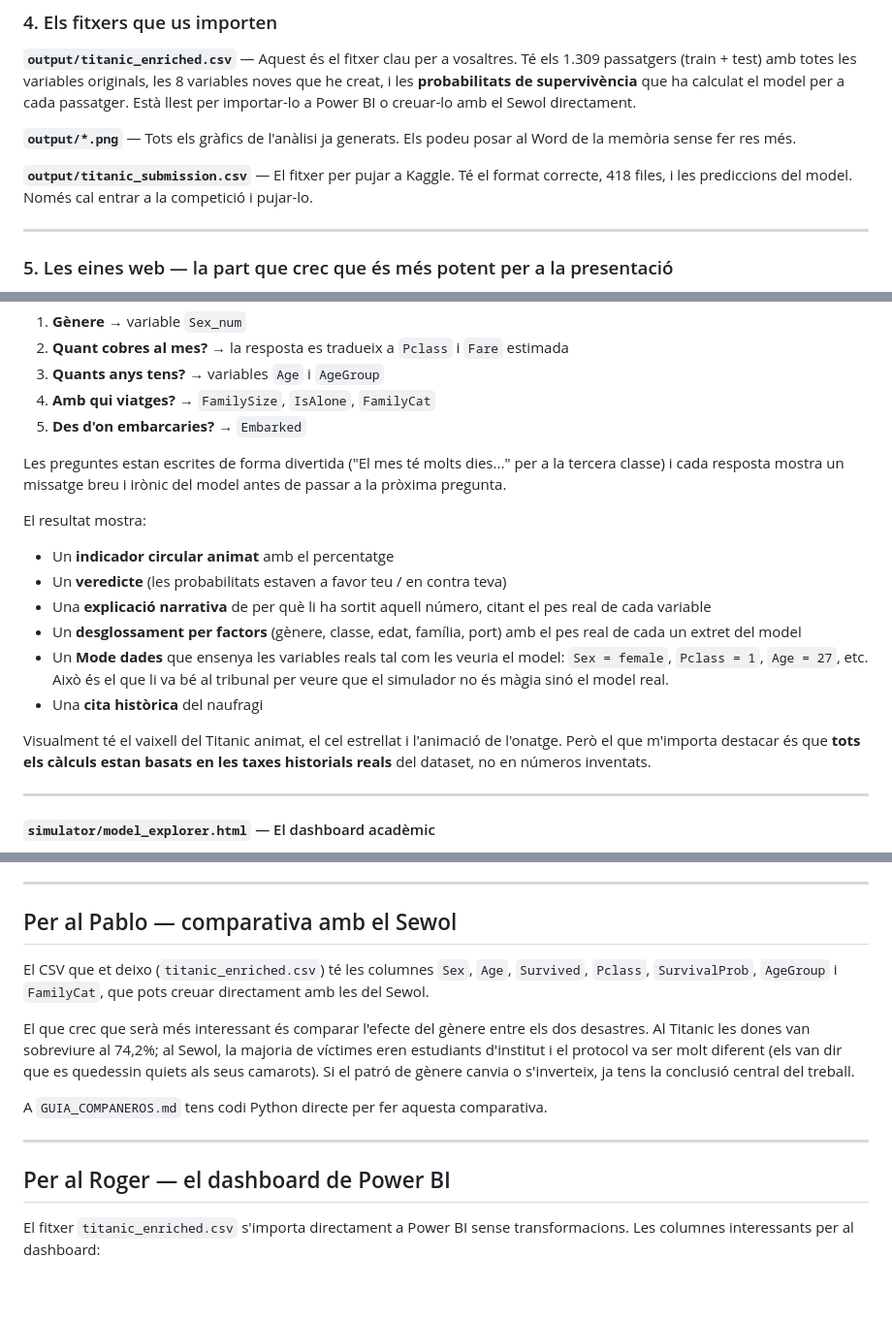
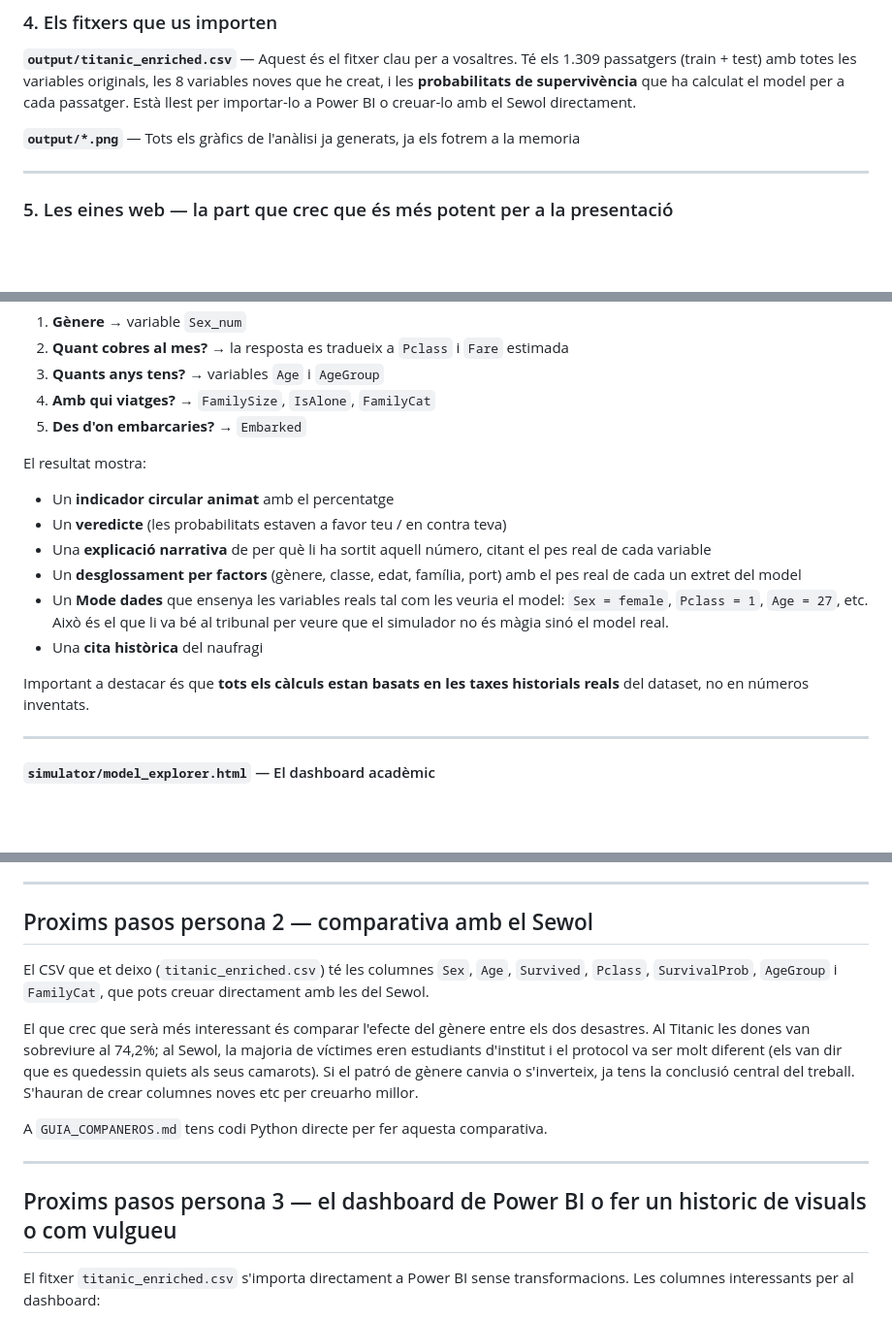
Before and after one commit to polfmh/titanic-survival-tfe, a Markdown page: docs/UPDATE_EQUIPO.md, 3 parts joined by grey strips. Shown at 97% size. Drawn GitHub-style; blank space fills up the shorter version.

```diff
--- a/docs/UPDATE_EQUIPO.md
+++ b/docs/UPDATE_EQUIPO.md
@@ -62,9 +62,8 @@ El factor més determinant és el **gènere** (28,7% del pes total del model), s
 
 **`output/titanic_enriched.csv`** — Aquest és el fitxer clau per a vosaltres. Té els 1.309 passatgers (train + test) amb totes les variables originals, les 8 variables noves que he creat, i les **probabilitats de supervivència** que ha calculat el model per a cada passatger. Està llest per importar-lo a Power BI o creuar-lo amb el Sewol directament.
 
-**`output/*.png`** — Tots els gràfics de l'anàlisi ja generats. Els podeu posar al Word de la memòria sense fer res més.
+**`output/*.png`** — Tots els gràfics de l'anàlisi ja generats, ja els fotrem a la memoria
 
-**`output/titanic_submission.csv`** — El fitxer per pujar a Kaggle. Té el format correcte, 418 files, i les prediccions del model. Només cal entrar a la competició i pujar-lo.
 
 ---
 
@@ -88,7 +87,6 @@ Les 5 preguntes estan directament lligades a les variables del model:
 4. **Amb qui viatges?** → `FamilySize`, `IsAlone`, `FamilyCat`
 5. **Des d'on embarcaries?** → `Embarked`
 
-Les preguntes estan escrites de forma divertida ("El mes té molts dies..." per a la tercera classe) i cada resposta mostra un missatge breu i irònic del model antes de passar a la pròxima pregunta.
 
 El resultat mostra:
 - Un **indicador circular animat** amb el percentatge
@@ -98,7 +96,7 @@ El resultat mostra:
 - Un **Mode dades** que ensenya les variables reals tal com les veuria el model: `Sex = female`, `Pclass = 1`, `Age = 27`, etc. Això és el que li va bé al tribunal per veure que el simulador no és màgia sinó el model real.
 - Una **cita històrica** del naufragi
 
-Visualment té el vaixell del Titanic animat, el cel estrellat i l'animació de l'onatge. Però el que m'importa destacar és que **tots els càlculs estan basats en les taxes historials reals** del dataset, no en números inventats.
+Important a destacar és que **tots els càlculs estan basats en les taxes historials reals** del dataset, no en números inventats.
 
 ---
 
@@ -138,17 +136,18 @@ A `docs/` hi ha quatre fitxers:
 
 ---
 
-## Per al Pablo — comparativa amb el Sewol
+## Proxims pasos persona 2 — comparativa amb el Sewol
 
 El CSV que et deixo (`titanic_enriched.csv`) té les columnes `Sex`, `Age`, `Survived`, `Pclass`, `SurvivalProb`, `AgeGroup` i `FamilyCat`, que pots creuar directament amb les del Sewol.
 
 El que crec que serà més interessant és comparar l'efecte del gènere entre els dos desastres. Al Titanic les dones van sobreviure al 74,2%; al Sewol, la majoria de víctimes eren estudiants d'institut i el protocol va ser molt diferent (els van dir que es quedessin quiets als seus camarots). Si el patró de gènere canvia o s'inverteix, ja tens la conclusió central del treball.
+S'hauran de crear columnes noves etc per creuarho millor.
 
 A `GUIA_COMPANEROS.md` tens codi Python directe per fer aquesta comparativa.
 
 ---
 
-## Per al Roger — el dashboard de Power BI
+## Proxims pasos persona 3 — el dashboard de Power BI o fer un historic de visuals o com vulgueu
 
 El fitxer `titanic_enriched.csv` s'importa directament a Power BI sense transformacions. Les columnes interessants per al dashboard:
 
```
Also changed, not shown: other parts of docs/UPDATE_EQUIPO.md (+10 -13 lines).
